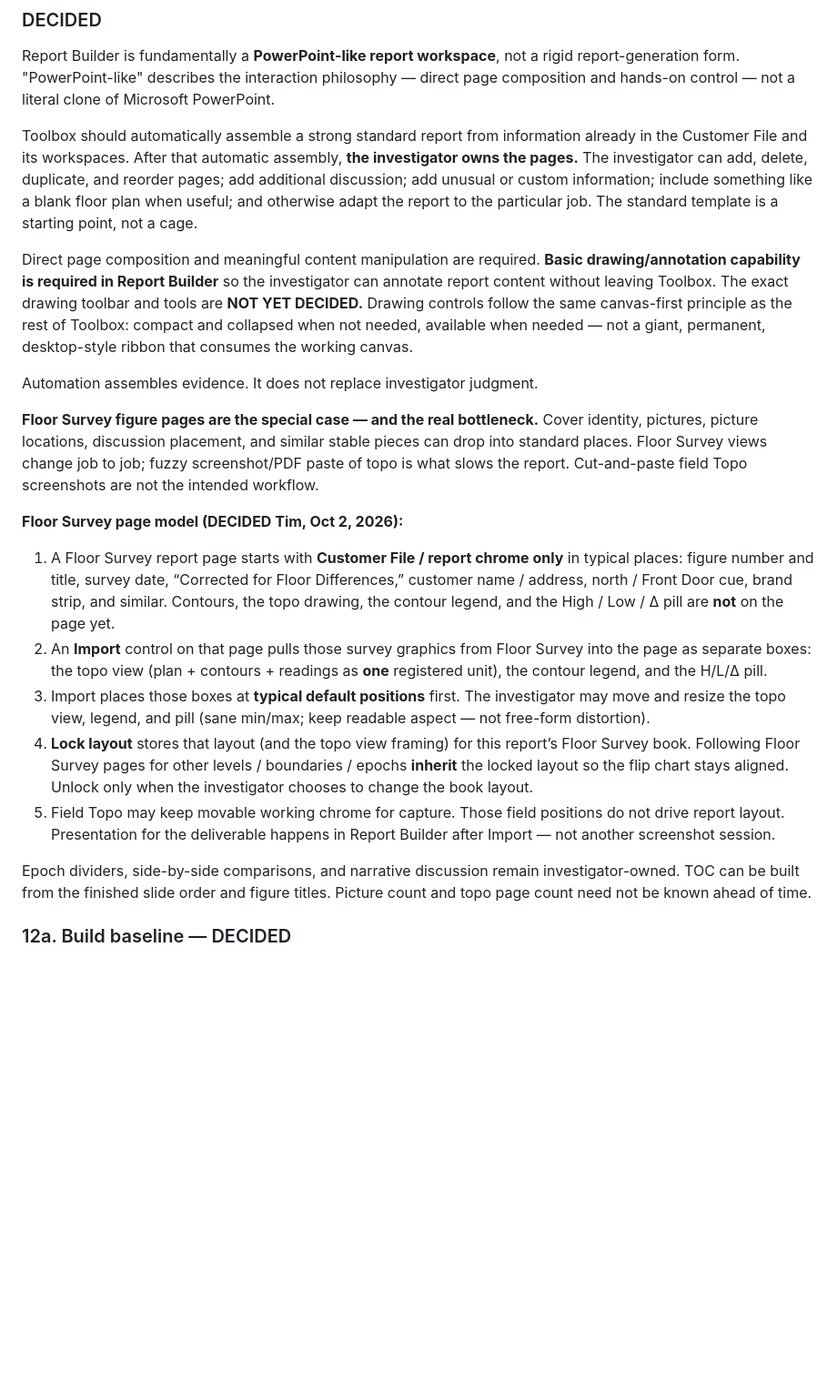
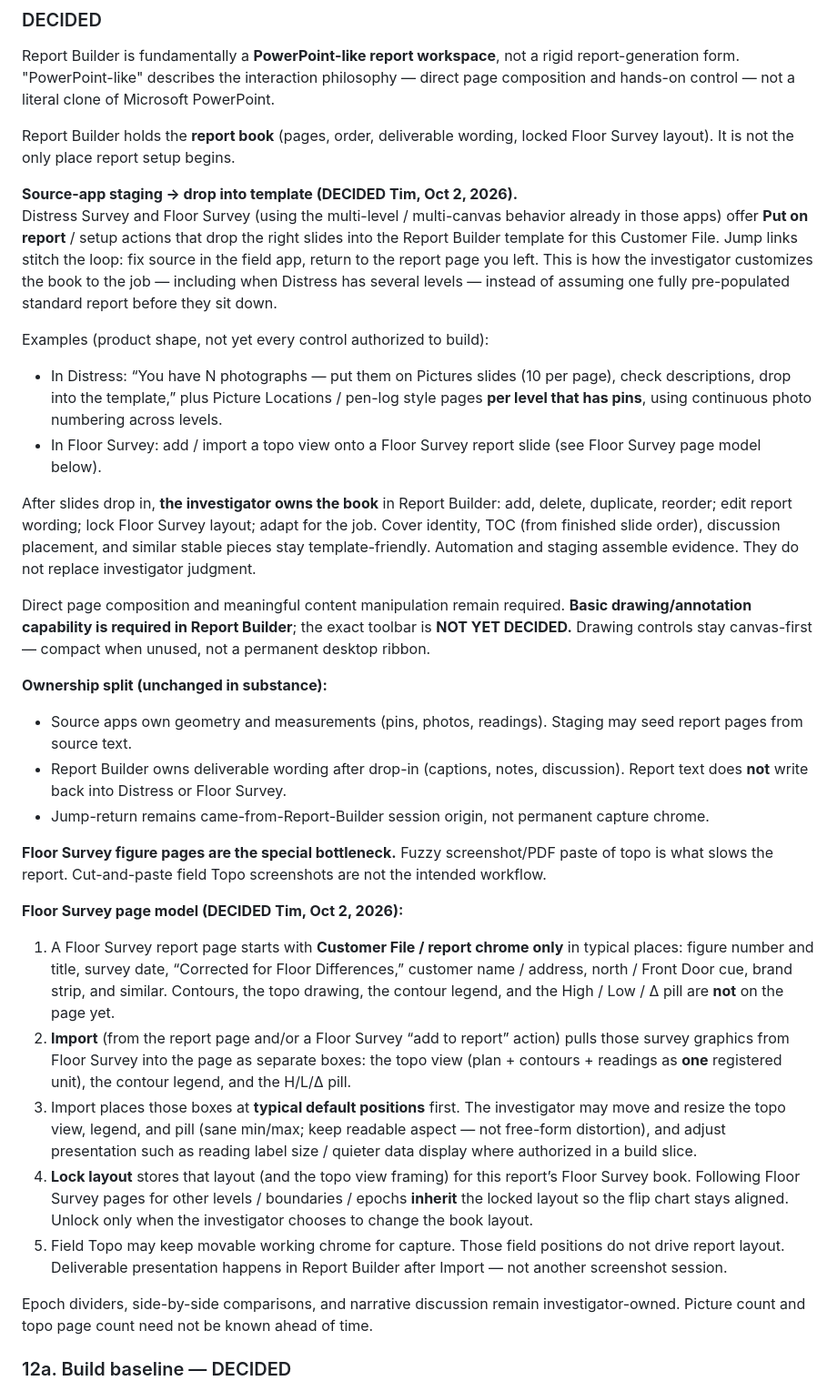
Before and after one commit to tappel003-byte/Toolbox-V3, a Markdown page: VISION.md, the part around the change. Shown at 91% size. GitHub-like rendering; blank space fills up the shorter version.

```diff
--- a/VISION.md
+++ b/VISION.md
@@ -317,22 +317,34 @@ The technology should support the investigator's interaction with the building a
 
 Report Builder is fundamentally a **PowerPoint-like report workspace**, not a rigid report-generation form. "PowerPoint-like" describes the interaction philosophy — direct page composition and hands-on control — not a literal clone of Microsoft PowerPoint.
 
-Toolbox should automatically assemble a strong standard report from information already in the Customer File and its workspaces. After that automatic assembly, **the investigator owns the pages.** The investigator can add, delete, duplicate, and reorder pages; add additional discussion; add unusual or custom information; include something like a blank floor plan when useful; and otherwise adapt the report to the particular job. The standard template is a starting point, not a cage.
+Report Builder holds the **report book** (pages, order, deliverable wording, locked Floor Survey layout). It is not the only place report setup begins.
 
-Direct page composition and meaningful content manipulation are required. **Basic drawing/annotation capability is required in Report Builder** so the investigator can annotate report content without leaving Toolbox. The exact drawing toolbar and tools are **NOT YET DECIDED.** Drawing controls follow the same canvas-first principle as the rest of Toolbox: compact and collapsed when not needed, available when needed — not a giant, permanent, desktop-style ribbon that consumes the working canvas.
+**Source-app staging → drop into template (DECIDED Tim, Oct 2, 2026).**
+Distress Survey and Floor Survey (using the multi-level / multi-canvas behavior already in those apps) offer **Put on report** / setup actions that drop the right slides into the Report Builder template for this Customer File. Jump links stitch the loop: fix source in the field app, return to the report page you left. This is how the investigator customizes the book to the job — including when Distress has several levels — instead of assuming one fully pre-populated standard report before they sit down.
 
-Automation assembles evidence. It does not replace investigator judgment.
+Examples (product shape, not yet every control authorized to build):
+- In Distress: “You have N photographs — put them on Pictures slides (10 per page), check descriptions, drop into the template,” plus Picture Locations / pen-log style pages **per level that has pins**, using continuous photo numbering across levels.
+- In Floor Survey: add / import a topo view onto a Floor Survey report slide (see Floor Survey page model below).
 
-**Floor Survey figure pages are the special case — and the real bottleneck.** Cover identity, pictures, picture locations, discussion placement, and similar stable pieces can drop into standard places. Floor Survey views change job to job; fuzzy screenshot/PDF paste of topo is what slows the report. Cut-and-paste field Topo screenshots are not the intended workflow.
+After slides drop in, **the investigator owns the book** in Report Builder: add, delete, duplicate, reorder; edit report wording; lock Floor Survey layout; adapt for the job. Cover identity, TOC (from finished slide order), discussion placement, and similar stable pieces stay template-friendly. Automation and staging assemble evidence. They do not replace investigator judgment.
+
+Direct page composition and meaningful content manipulation remain required. **Basic drawing/annotation capability is required in Report Builder**; the exact toolbar is **NOT YET DECIDED.** Drawing controls stay canvas-first — compact when unused, not a permanent desktop ribbon.
+
+**Ownership split (unchanged in substance):**
+- Source apps own geometry and measurements (pins, photos, readings). Staging may seed report pages from source text.
+- Report Builder owns deliverable wording after drop-in (captions, notes, discussion). Report text does **not** write back into Distress or Floor Survey.
+- Jump-return remains came-from-Report-Builder session origin, not permanent capture chrome.
+
+**Floor Survey figure pages are the special bottleneck.** Fuzzy screenshot/PDF paste of topo is what slows the report. Cut-and-paste field Topo screenshots are not the intended workflow.
 
 **Floor Survey page model (DECIDED Tim, Oct 2, 2026):**
 1. A Floor Survey report page starts with **Customer File / report chrome only** in typical places: figure number and title, survey date, “Corrected for Floor Differences,” customer name / address, north / Front Door cue, brand strip, and similar. Contours, the topo drawing, the contour legend, and the High / Low / Δ pill are **not** on the page yet.
-2. An **Import** control on that page pulls those survey graphics from Floor Survey into the page as separate boxes: the topo view (plan + contours + readings as **one** registered unit), the contour legend, and the H/L/Δ pill.
-3. Import places those boxes at **typical default positions** first. The investigator may move and resize the topo view, legend, and pill (sane min/max; keep readable aspect — not free-form distortion).
+2. **Import** (from the report page and/or a Floor Survey “add to report” action) pulls those survey graphics from Floor Survey into the page as separate boxes: the topo view (plan + contours + readings as **one** registered unit), the contour legend, and the H/L/Δ pill.
+3. Import places those boxes at **typical default positions** first. The investigator may move and resize the topo view, legend, and pill (sane min/max; keep readable aspect — not free-form distortion), and adjust presentation such as reading label size / quieter data display where authorized in a build slice.
 4. **Lock layout** stores that layout (and the topo view framing) for this report’s Floor Survey book. Following Floor Survey pages for other levels / boundaries / epochs **inherit** the locked layout so the flip chart stays aligned. Unlock only when the investigator chooses to change the book layout.
-5. Field Topo may keep movable working chrome for capture. Those field positions do not drive report layout. Presentation for the deliverable happens in Report Builder after Import — not another screenshot session.
+5. Field Topo may keep movable working chrome for capture. Those field positions do not drive report layout. Deliverable presentation happens in Report Builder after Import — not another screenshot session.
 
-Epoch dividers, side-by-side comparisons, and narrative discussion remain investigator-owned. TOC can be built from the finished slide order and figure titles. Picture count and topo page count need not be known ahead of time.
+Epoch dividers, side-by-side comparisons, and narrative discussion remain investigator-owned. Picture count and topo page count need not be known ahead of time.
 
 ### 12a. Build baseline — DECIDED
 
```
Also changed, not shown: DECISIONS.md (+9 -8 lines), MILESTONE.md (+1 -1 lines).
